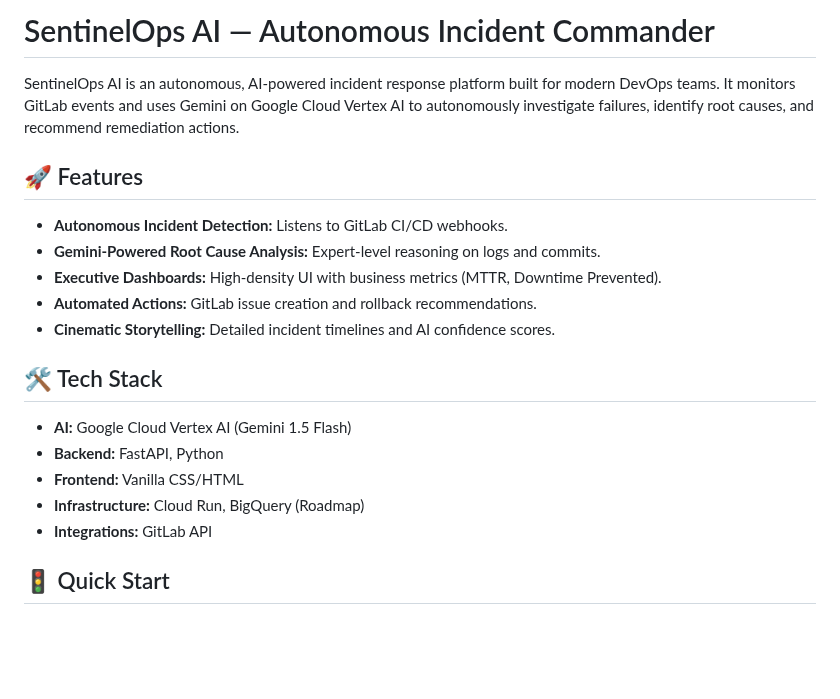
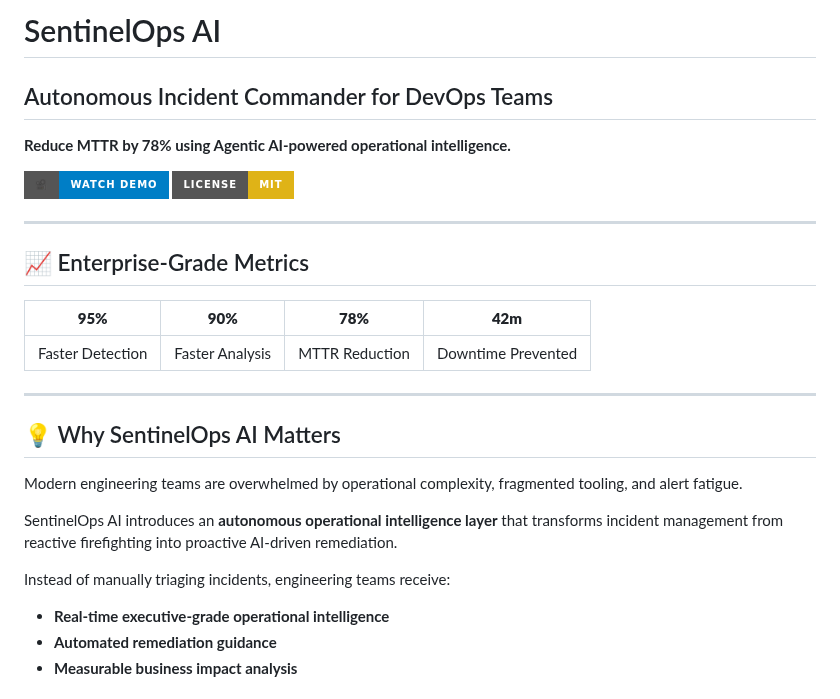
Before and after one commit to sarathi-eng/SentinelOps-AI, a Markdown page: README.md, the part around one of its changes. GitHub-like rendering; badges without logos; blank space fills up the shorter version.

```diff
--- a/README.md
+++ b/README.md
@@ -1,19 +1,28 @@
-# SentinelOps AI — Autonomous Incident Commander
+# SentinelOps AI
+## Autonomous Incident Commander for DevOps Teams
 
-SentinelOps AI is an autonomous, AI-powered incident response platform built for modern DevOps teams. It monitors GitLab events and uses Gemini on Google Cloud Vertex AI to autonomously investigate failures, identify root causes, and recommend remediation actions.
+**Reduce MTTR by 78% using Agentic AI-powered operational intelligence.**
 
-## 🚀 Features
-- **Autonomous Incident Detection:** Listens to GitLab CI/CD webhooks.
-- **Gemini-Powered Root Cause Analysis:** Expert-level reasoning on logs and commits.
-- **Executive Dashboards:** High-density UI with business metrics (MTTR, Downtime Prevented).
-- **Automated Actions:** GitLab issue creation and rollback recommendations.
-- **Cinematic Storytelling:** Detailed incident timelines and AI confidence scores.
+[![Demo Video](https://img.shields.io/badge/🎥-Watch_Demo-blue?style=for-the-badge)](assets/demo.webm)
+[![License: MIT](https://img.shields.io/badge/License-MIT-yellow.svg?style=for-the-badge)](LICENSE)
 
-## 🛠 Tech Stack
-- **AI:** Google Cloud Vertex AI (Gemini 1.5 Flash)
-- **Backend:** FastAPI, Python
-- **Frontend:** Vanilla CSS/HTML
-- **Infrastructure:** Cloud Run, BigQuery (Roadmap)
-- **Integrations:** GitLab API
+---
 
-## 🚦 Quick Start
+## 📈 Enterprise-Grade Metrics
+| **95%** | **90%** | **78%** | **42m** |
+| :---: | :---: | :---: | :---: |
+| Faster Detection | Faster Analysis | MTTR Reduction | Downtime Prevented |
+
+---
+
+## 💡 Why SentinelOps AI Matters
+
+Modern engineering teams are overwhelmed by operational complexity, fragmented tooling, and alert fatigue.
+
+SentinelOps AI introduces an **autonomous operational intelligence layer** that transforms incident management from reactive firefighting into proactive AI-driven remediation.
+
+Instead of manually triaging incidents, engineering teams receive:
+- **Real-time executive-grade operational intelligence**
+- **Automated remediation guidance**
+- **Measurable business impact analysis**
+
```
Also changed, not shown: other parts of README.md (+32 -5 lines), assets/dashboard.png (added), assets/report.png (added), assets/timeline.png (added), 3 other files.
